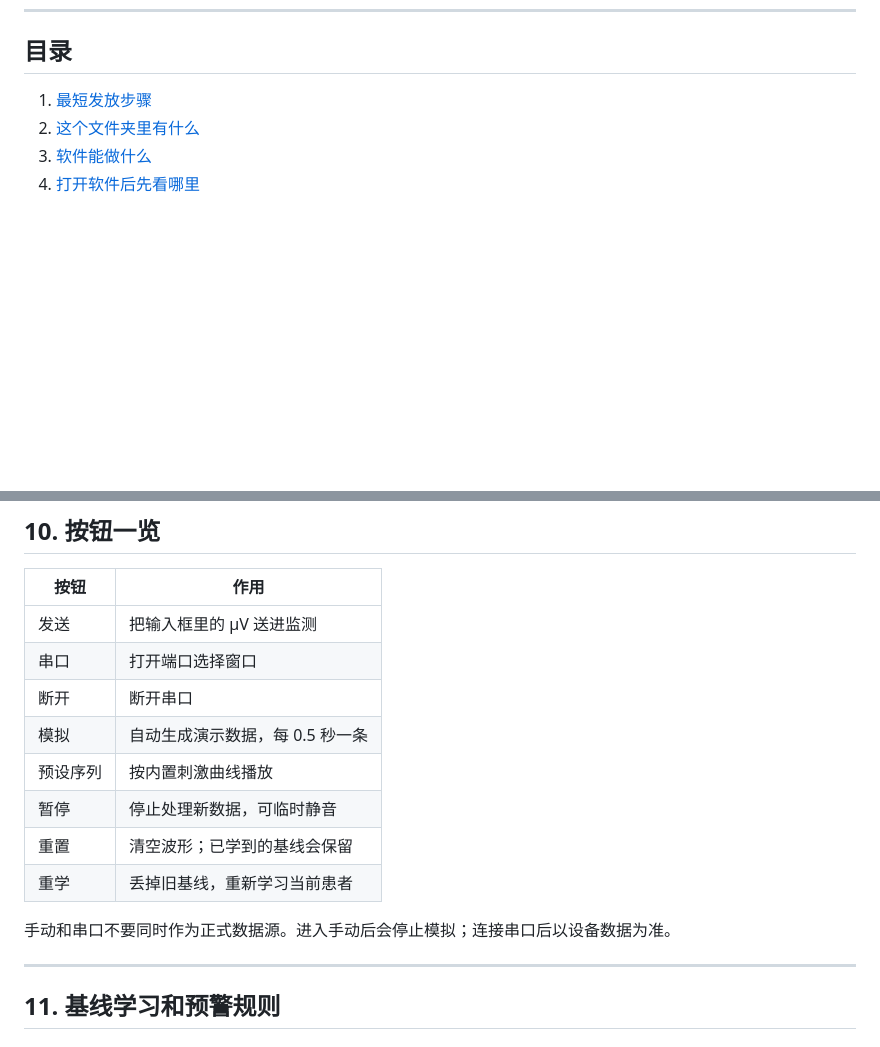
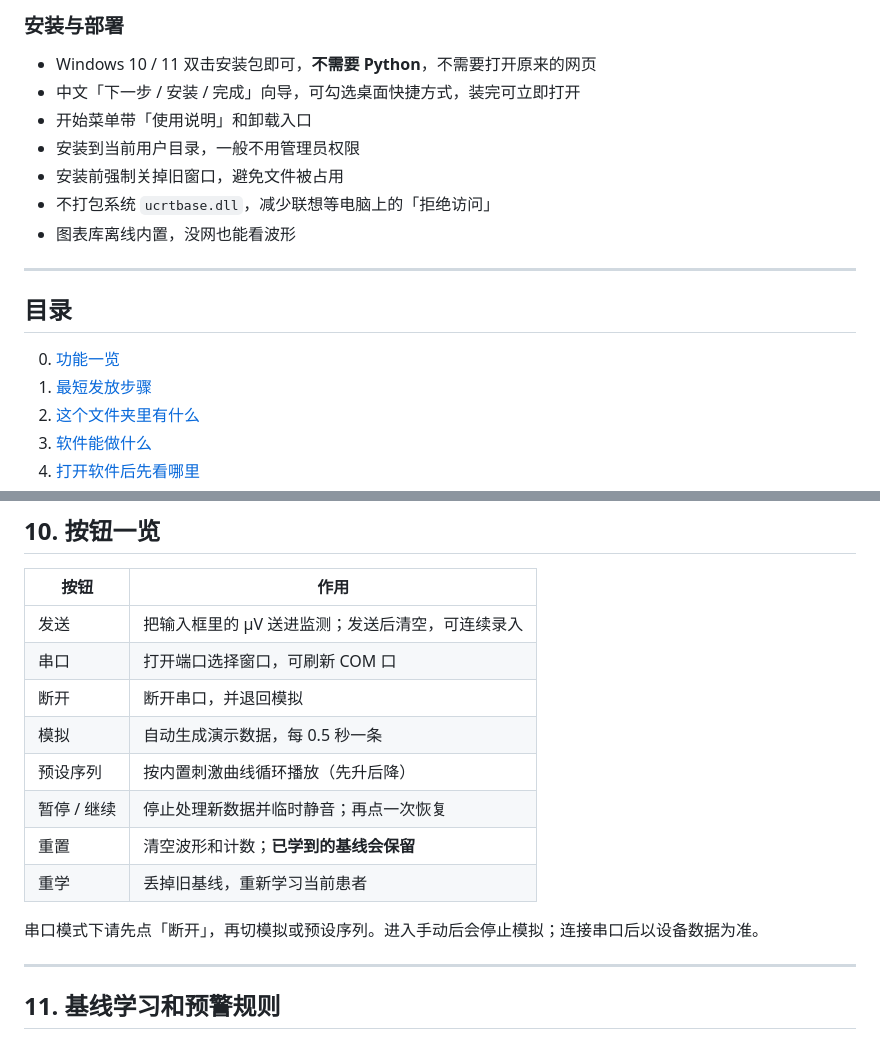
Before and after one commit to Miststack/jia-yun-kang-yue, a Markdown page: README.md, 2 parts joined by grey strips. Rendered like a GitHub page; blank space fills up the shorter version.

Commit message:
Expand README with a full product feature catalog.

```diff
--- a/README.md
+++ b/README.md
@@ -14,5 +75,18 @@
+### 安装与部署
+
+- Windows 10 / 11 双击安装包即可，**不需要 Python**，不需要打开原来的网页
+- 中文「下一步 / 安装 / 完成」向导，可勾选桌面快捷方式，装完可立即打开
+- 开始菜单带「使用说明」和卸载入口
+- 安装到当前用户目录，一般不用管理员权限
+- 安装前强制关掉旧窗口，避免文件被占用
+- 不打包系统 `ucrtbase.dll`，减少联想等电脑上的「拒绝访问」
+- 图表库离线内置，没网也能看波形
+
+---
+
 ## 目录
 
+0. [功能一览](#功能一览)
 1. [最短发放步骤](#1-最短发放步骤)
 2. [这个文件夹里有什么](#2-这个文件夹里有什么)
 3. [软件能做什么](#3-软件能做什么)
@@ -224,16 +298,16 @@
 
 | 按钮 | 作用 |
 |------|------|
-| 发送 | 把输入框里的 μV 送进监测 |
-| 串口 | 打开端口选择窗口 |
-| 断开 | 断开串口 |
+| 发送 | 把输入框里的 μV 送进监测；发送后清空，可连续录入 |
+| 串口 | 打开端口选择窗口，可刷新 COM 口 |
+| 断开 | 断开串口，并退回模拟 |
 | 模拟 | 自动生成演示数据，每 0.5 秒一条 |
-| 预设序列 | 按内置刺激曲线播放 |
-| 暂停 | 停止处理新数据，可临时静音 |
-| 重置 | 清空波形；已学到的基线会保留 |
+| 预设序列 | 按内置刺激曲线循环播放（先升后降） |
+| 暂停 / 继续 | 停止处理新数据并临时静音；再点一次恢复 |
+| 重置 | 清空波形和计数；**已学到的基线会保留** |
 | 重学 | 丢掉旧基线，重新学习当前患者 |
 
-手动和串口不要同时作为正式数据源。进入手动后会停止模拟；连接串口后以设备数据为准。
+串口模式下请先点「断开」，再切模拟或预设序列。进入手动后会停止模拟；连接串口后以设备数据为准。
 
 ---
 
```
Also changed, not shown: other parts of README.md (+61 -0 lines).
